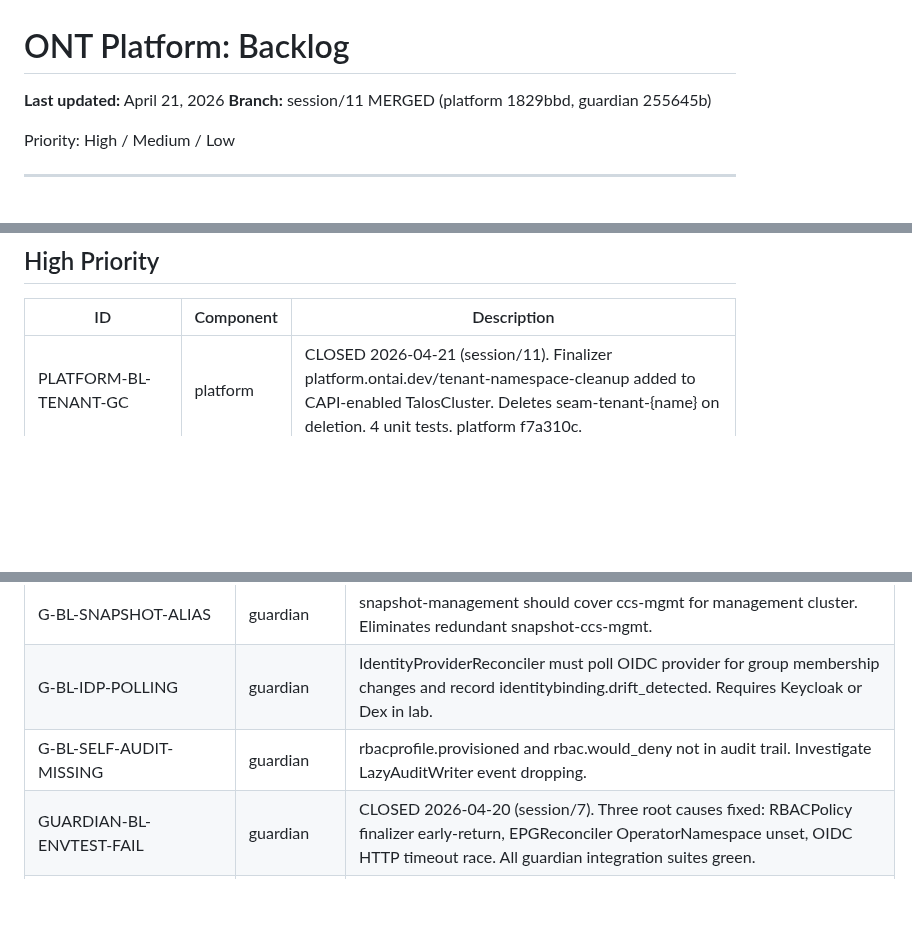
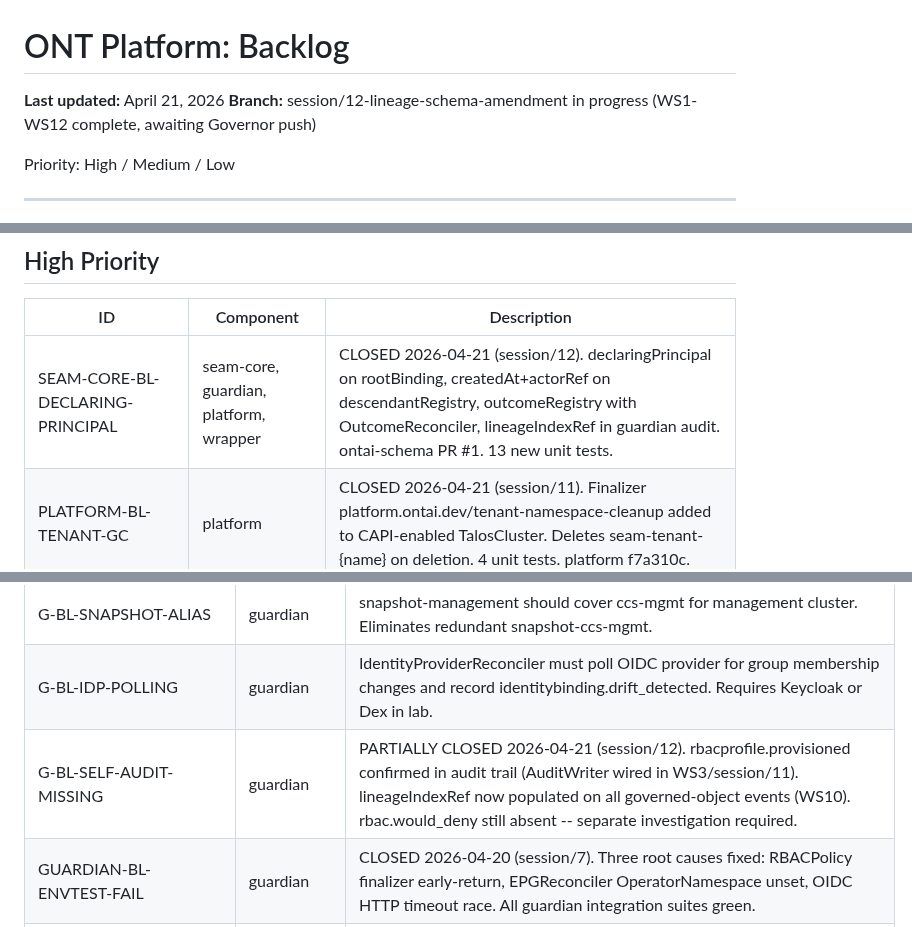
Before and after one commit to ontai-dev/ontai, a Markdown page: BACKLOG.md, 3 parts joined by grey strips. Rendered like a GitHub page; blank space fills up the shorter version.

```diff
--- a/BACKLOG.md
+++ b/BACKLOG.md
@@ -1,7 +1,7 @@
 # ONT Platform: Backlog
 
 **Last updated:** April 21, 2026
-**Branch:** session/11 MERGED (platform 1829bbd, guardian 255645b)
+**Branch:** session/12-lineage-schema-amendment in progress (WS1-WS12 complete, awaiting Governor push)
 
 Priority: High / Medium / Low
 
@@ -19,6 +19,7 @@ Priority: High / Medium / Low
 
 | ID | Component | Description |
 |----|-----------|-------------|
+| SEAM-CORE-BL-DECLARING-PRINCIPAL | seam-core, guardian, platform, wrapper | CLOSED 2026-04-21 (session/12). declaringPrincipal on rootBinding, createdAt+actorRef on descendantRegistry, outcomeRegistry with OutcomeReconciler, lineageIndexRef in guardian audit. ontai-schema PR #1. 13 new unit tests. |
 | PLATFORM-BL-TENANT-GC | platform | CLOSED 2026-04-21 (session/11). Finalizer platform.ontai.dev/tenant-namespace-cleanup added to CAPI-enabled TalosCluster. Deletes seam-tenant-{name} on deletion. 4 unit tests. platform f7a310c. |
 | G-BL-CR-IMMUTABILITY | guardian | CLOSED 2026-04-20 (session/4). operator-authorship guard implemented; 10 unit tests + 6 e2e stubs. guardian commit 16c85f4. |
 | G-BL-CNPG-POOLER-AUTH | guardian | Connect to rw service not pooler to avoid md5 hash caching on guardian restart. Engineer session drafted. |
@@ -37,7 +38,7 @@ Priority: High / Medium / Low
 | CONDUCTOR-BL-CAPABILITY-WATCH | conductor | Wrapper ConductorReady gate should watch RunnerConfig status and trigger immediately when capabilities appear rather than polling on 30s requeue. |
 | G-BL-SNAPSHOT-ALIAS | guardian | snapshot-management should cover ccs-mgmt for management cluster. Eliminates redundant snapshot-ccs-mgmt. |
 | G-BL-IDP-POLLING | guardian | IdentityProviderReconciler must poll OIDC provider for group membership changes and record identitybinding.drift_detected. Requires Keycloak or Dex in lab. |
-| G-BL-SELF-AUDIT-MISSING | guardian | rbacprofile.provisioned and rbac.would_deny not in audit trail. Investigate LazyAuditWriter event dropping. |
+| G-BL-SELF-AUDIT-MISSING | guardian | PARTIALLY CLOSED 2026-04-21 (session/12). rbacprofile.provisioned confirmed in audit trail (AuditWriter wired in WS3/session/11). lineageIndexRef now populated on all governed-object events (WS10). rbac.would_deny still absent -- separate investigation required. |
 | GUARDIAN-BL-ENVTEST-FAIL | guardian | CLOSED 2026-04-20 (session/7). Three root causes fixed: RBACPolicy finalizer early-return, EPGReconciler OperatorNamespace unset, OIDC HTTP timeout race. All guardian integration suites green. |
 | WRAPPER-BL-ENVTEST-GC | wrapper | TestPackInstance_OwnerRefCascade_DeletedWhenPackExecutionDeleted requires kube-controller-manager GC controller. envtest starts API server and etcd only; GC controller is not started. Test must run against a real cluster. Promote when cluster e2e suite is established (TENANT-CLUSTER-E2E). |
 | SEAM-CORE-BL-DESCENDANT-LABELS | guardian | PARTIALLY CLOSED 2026-04-20 (session/10d). Platform RunnerConfig and Wrapper PackInstance wired. Guardian PermissionSnapshot wiring deferred -- no single root RBACPolicy per snapshot; architectural question unresolved. See GUARDIAN-BL-PERMISSIONSNAPSHOT-WIRING. |
```
Also changed, not shown: PROGRESS.md (+75 -1 lines).
